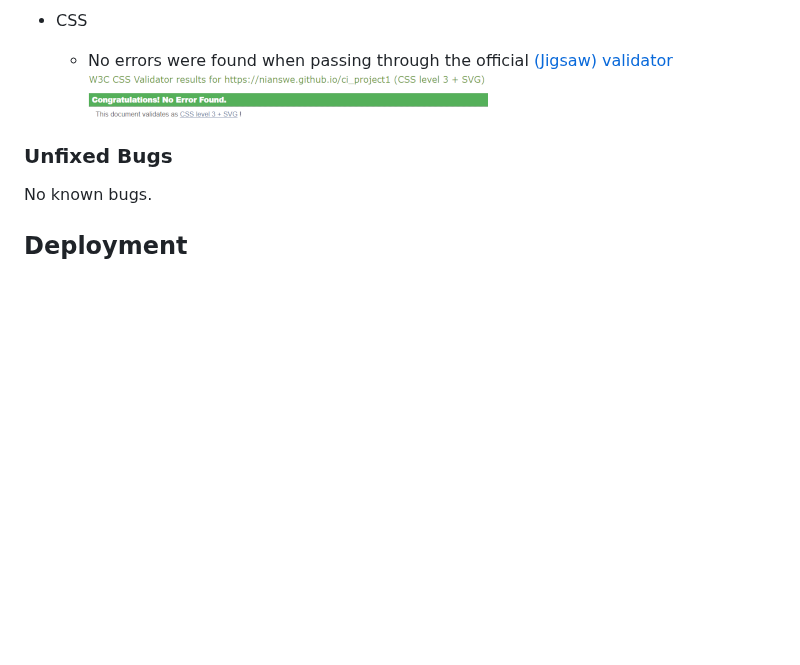
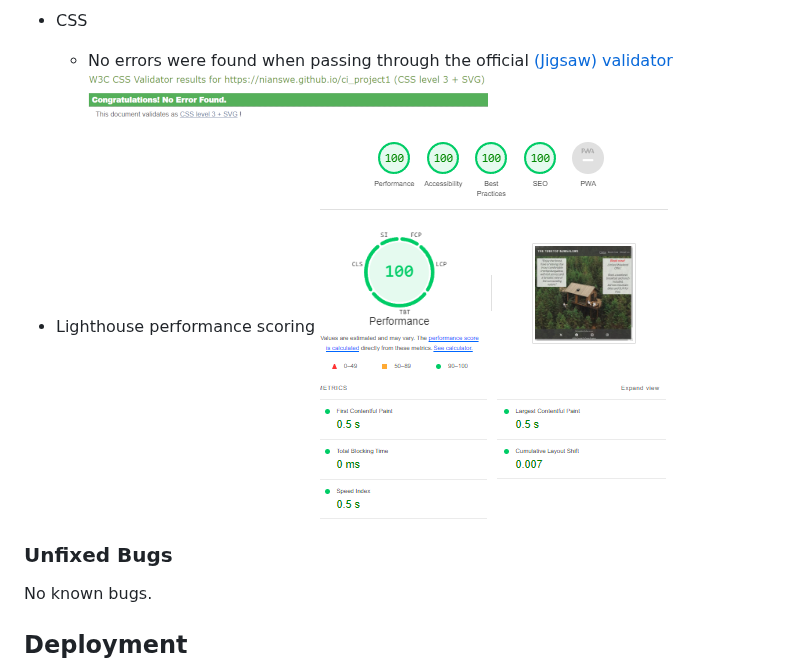
Before and after one commit to nianswe/ci_project1, a Markdown page: README.md, the part around the change. Rendered like a GitHub page; blank space fills up the shorter version.

Commit message:
Fix: update README.md lighthouse image

```diff
--- a/README.md
+++ b/README.md
@@ -88,6 +88,8 @@ The Treetop Bungalows web page, homepage for a fictitious hotel with bungalows l
   - No errors were found when passing through the official [(Jigsaw) validator](https://jigsaw.w3.org/css-validator/validator?uri=https%3A%2F%2Fnianswe.github.io%2Fci_project1&profile=css3svg&usermedium=all&warning=1&vextwarning=&lang=en)
   ![W3C CSS Validator style.css](https://github.com/nianswe/ci_project1/blob/main/assets/images/w3_css_val.png)
 
+- Lighthouse performance scoring
+  ![Lighthouse performance scoring](https://github.com/nianswe/ci_project1/blob/main/assets/images/lighthouse.png)
 
 ### Unfixed Bugs
 
```
